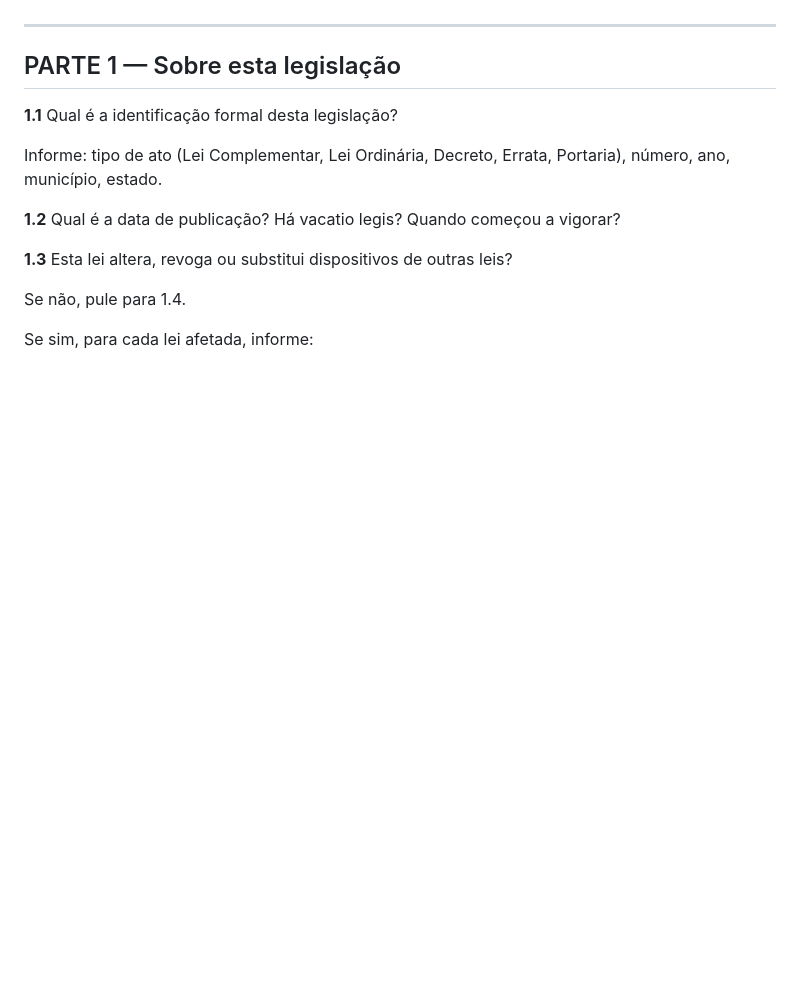
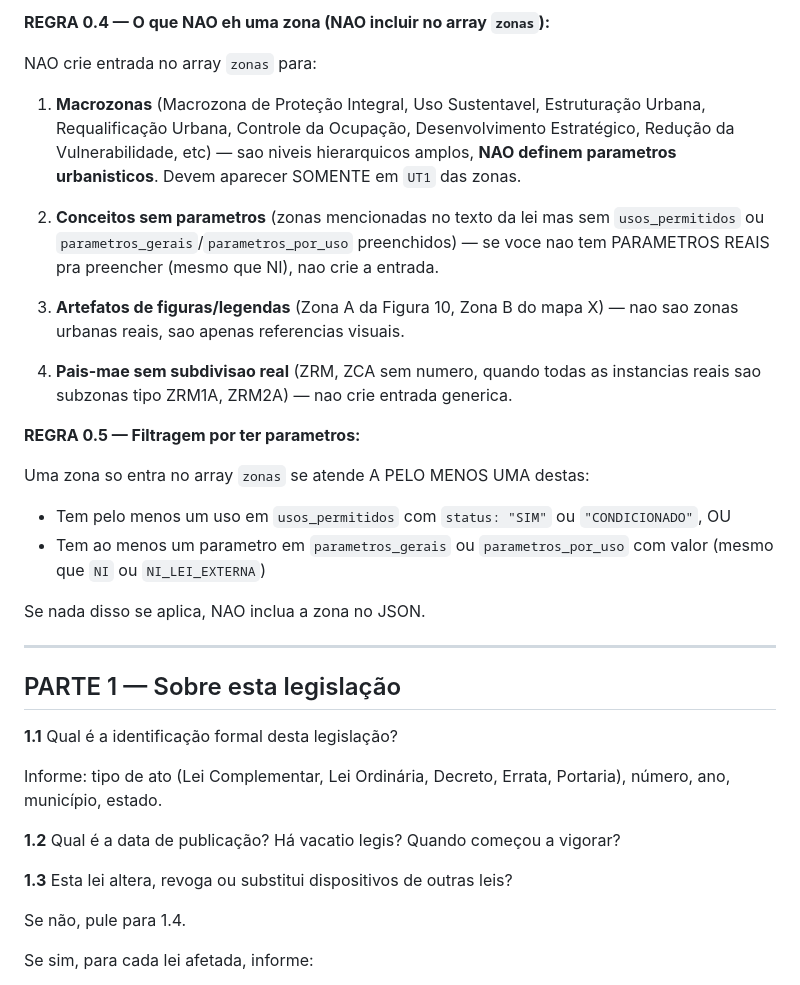
Before and after one commit to costaerico1978/urbanlex, a Markdown page: prompts/prompt_v14.md, the part around one of its changes. Drawn GitHub-style; blank space fills up the shorter version.

```diff
--- a/prompts/prompt_v14.md
+++ b/prompts/prompt_v14.md
@@ -32,3 +83,22 @@ Se houver errata ou retificação no batch, leia a errata **antes** da lei origi
+**REGRA 0.4 — O que NAO eh uma zona (NAO incluir no array `zonas`):**
+
+NAO crie entrada no array `zonas` para:
+
+1. **Macrozonas** (Macrozona de Proteção Integral, Uso Sustentavel, Estruturação Urbana, Requalificação Urbana, Controle da Ocupação, Desenvolvimento Estratégico, Redução da Vulnerabilidade, etc) — sao niveis hierarquicos amplos, **NAO definem parametros urbanisticos**. Devem aparecer SOMENTE em `UT1` das zonas.
+
+2. **Conceitos sem parametros** (zonas mencionadas no texto da lei mas sem `usos_permitidos` ou `parametros_gerais`/`parametros_por_uso` preenchidos) — se voce nao tem PARAMETROS REAIS pra preencher (mesmo que NI), nao crie a entrada.
+
+3. **Artefatos de figuras/legendas** (Zona A da Figura 10, Zona B do mapa X) — nao sao zonas urbanas reais, sao apenas referencias visuais.
+
+4. **Pais-mae sem subdivisao real** (ZRM, ZCA sem numero, quando todas as instancias reais sao subzonas tipo ZRM1A, ZRM2A) — nao crie entrada generica.
+
+**REGRA 0.5 — Filtragem por ter parametros:**
+
+Uma zona so entra no array `zonas` se atende A PELO MENOS UMA destas:
+- Tem pelo menos um uso em `usos_permitidos` com `status: "SIM"` ou `"CONDICIONADO"`, OU
+- Tem ao menos um parametro em `parametros_gerais` ou `parametros_por_uso` com valor (mesmo que `NI` ou `NI_LEI_EXTERNA`)
+
+Se nada disso se aplica, NAO inclua a zona no JSON.
 
 ---
 
```
Also changed, not shown: other parts of prompts/prompt_v14.md (+51 -0 lines).
